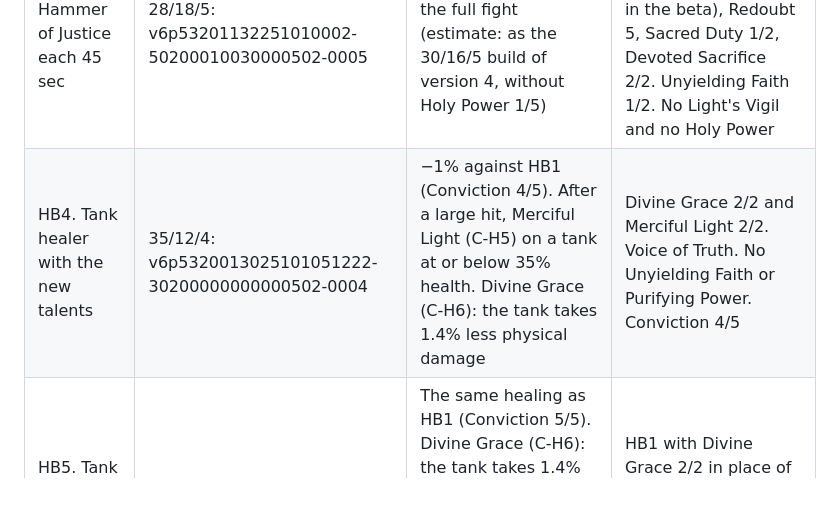
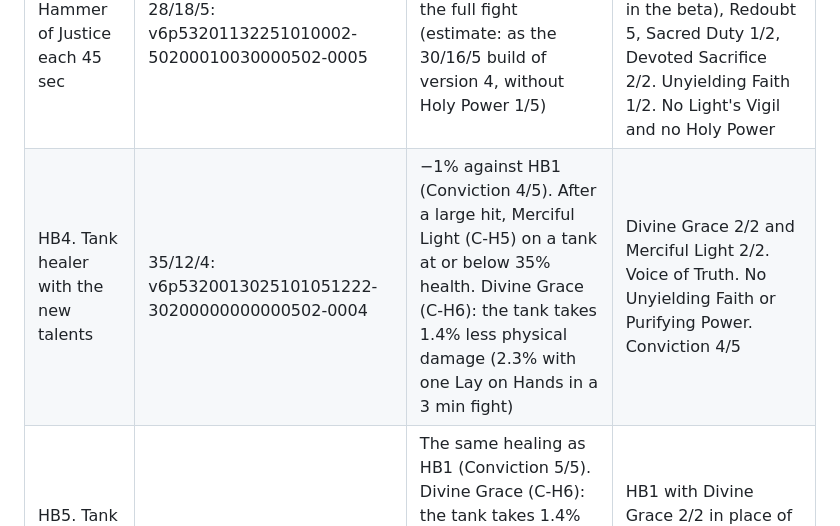
Before and after one commit to Ralgathor/forever-paladin-feedback, a Markdown page: proposals/analysis/builds.md, the part around the change. Drawn GitHub-style; blank space fills up the shorter version.

Commit message:
Align Divine Grace values and version 6 labels in the analysis

```diff
--- a/proposals/analysis/builds.md
+++ b/proposals/analysis/builds.md
@@ -32,7 +32,7 @@ This section examines the builds that are possible with the proposed trees. It g
 | HB1. Raid and PvP healer | 34/12/5: v6p53201132251010512-30200000000000502-0005 | Reference. 22% critical heal chance | All useful Holy talents (34 points). Conviction 5. Benediction 5, Guardian's Favor (Hand of Protection each 3 min) and Devoted Sacrifice (Lay on Hands drains 50%, C-P11). Redoubt 3 opens row 3 |
 | HB2. Healer with more saves | 32/14/5: v6p53200032251010512-30200020000000502-0005 | The same as HB1 | Sacred Duty 2/2 (Divine Shield −60 sec, +4% Stamina), Guardian's Favor, Devoted Sacrifice and Benediction 5. Redoubt 3. No Unyielding Faith or Voice of Truth. Possible only with Spiritual Focus in row 2 |
 | HB3. PvP, Hammer of Justice each 45 sec | 28/18/5: v6p53201132251010002-50200010030000502-0005 | About −4% maximum, −8% for the full fight (estimate: as the 30/16/5 build of version 4, without Holy Power 1/5) | Improved Hammer of Justice 3/3 (row 4, 18 Protection points as in the beta), Redoubt 5, Sacred Duty 1/2, Devoted Sacrifice 2/2. Unyielding Faith 1/2. No Light's Vigil and no Holy Power |
-| HB4. Tank healer with the new talents | 35/12/4: v6p5320013025101051222-30200000000000502-0004 | −1% against HB1 (Conviction 4/5). After a large hit, Merciful Light (C-H5) on a tank at or below 35% health. Divine Grace (C-H6): the tank takes 1.4% less physical damage | Divine Grace 2/2 and Merciful Light 2/2. Voice of Truth. No Unyielding Faith or Purifying Power. Conviction 4/5 |
+| HB4. Tank healer with the new talents | 35/12/4: v6p5320013025101051222-30200000000000502-0004 | −1% against HB1 (Conviction 4/5). After a large hit, Merciful Light (C-H5) on a tank at or below 35% health. Divine Grace (C-H6): the tank takes 1.4% less physical damage (2.3% with one Lay on Hands in a 3 min fight) | Divine Grace 2/2 and Merciful Light 2/2. Voice of Truth. No Unyielding Faith or Purifying Power. Conviction 4/5 |
 | HB5. Tank healer with Divine Grace | 34/12/5: v6p5320003225101051202-30200000000000502-0005 | The same healing as HB1 (Conviction 5/5). Divine Grace (C-H6): the tank takes 1.4% less physical damage (10–11% for 15 sec after each Divine Favor or Lay on Hands; 2.3% with one Lay on Hands in a 3 min fight) | HB1 with Divine Grace 2/2 in place of Unyielding Faith and Voice of Truth. Purifying Power or Merciful Light: a 2-point choice |
 
 - **With Merciful Light (C-H5) and Divine Grace (C-H6), the Holy tank healer is complete at 36 points.** HB4 (35/12/4) keeps the Protection dip. It gives up Unyielding Faith, Purifying Power and 1 point of Conviction. HB1 and HB2 keep their codes: the new talents are at the end of the Holy code.
```
Also changed, not shown: proposals/analysis/healing.md (+1 -1 lines), proposals/analysis/tree-balance.md (+2 -2 lines).
